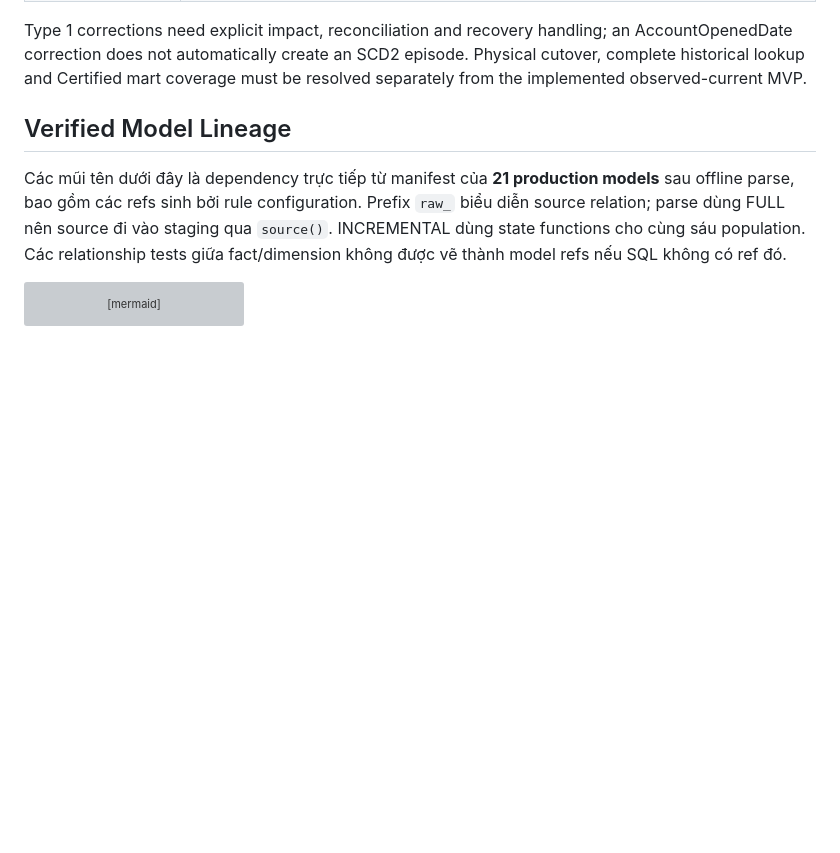
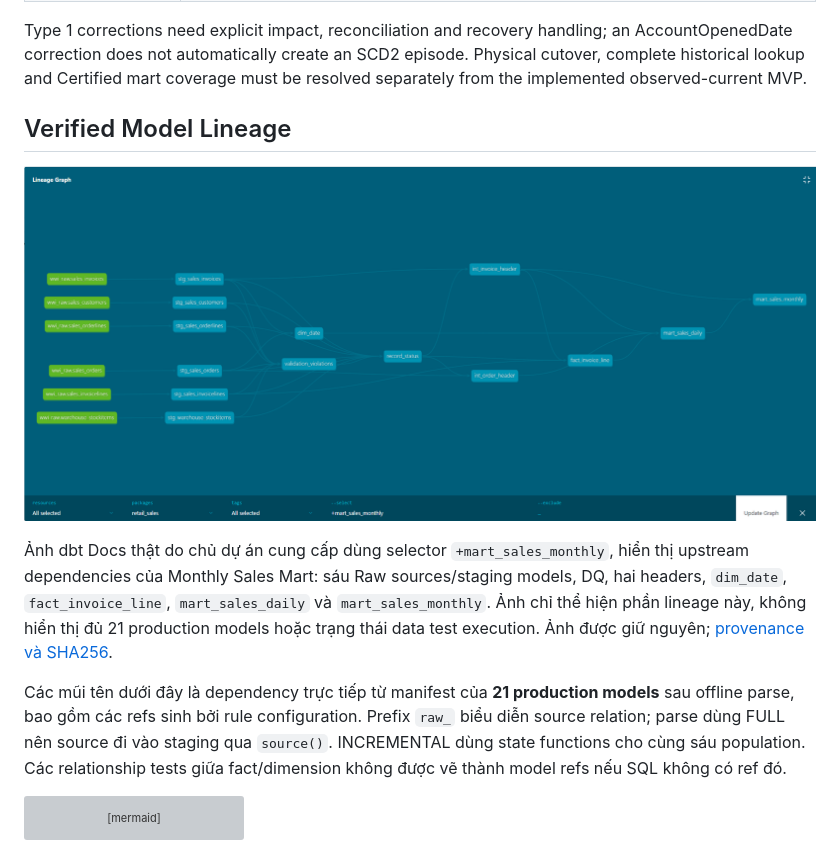
Before and after one commit to Tphuonggggg/retail-data-platform, a Markdown page: dbt/README.md, the part around the change. GitHub-like rendering; pictures changed too: docs/assets/dbt-lineage.png (added); blank space fills up the shorter version; grey boxes are pictures that could not be loaded.

```diff
--- a/dbt/README.md
+++ b/dbt/README.md
@@ -96,6 +96,10 @@ Type 1 corrections need explicit impact, reconciliation and recovery handling; a
 
 ## Verified Model Lineage
 
+![dbt Data Lineage — Monthly Sales Mart](../docs/assets/dbt-lineage.png)
+
+Ảnh dbt Docs thật do chủ dự án cung cấp dùng selector `+mart_sales_monthly`, hiển thị upstream dependencies của Monthly Sales Mart: sáu Raw sources/staging models, DQ, hai headers, `dim_date`, `fact_invoice_line`, `mart_sales_daily` và `mart_sales_monthly`. Ảnh chỉ thể hiện phần lineage này, không hiển thị đủ 21 production models hoặc trạng thái data test execution. Ảnh được giữ nguyên; [provenance và SHA256](../docs/assets/provenance.json).
+
 Các mũi tên dưới đây là dependency trực tiếp từ manifest của **21 production models** sau offline parse, bao gồm các refs sinh bởi rule configuration. Prefix `raw_` biểu diễn source relation; parse dùng FULL nên source đi vào staging qua `source()`. INCREMENTAL dùng state functions cho cùng sáu population. Các relationship tests giữa fact/dimension không được vẽ thành model refs nếu SQL không có ref đó.
 
 <!-- lineage:start -->
```
Also changed, not shown: README.md (+16 -0 lines), airflow/README.md (+5 -1 lines), docs/assets/airflow-graph.png (added), 1 other file.
